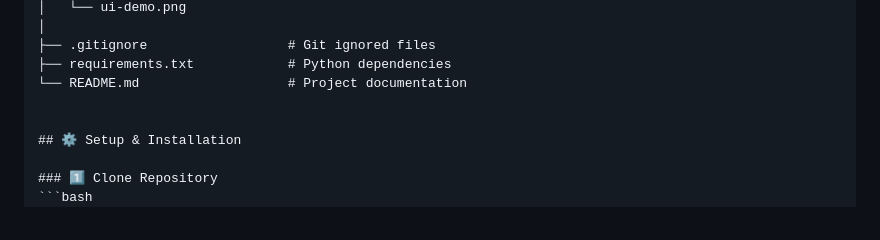
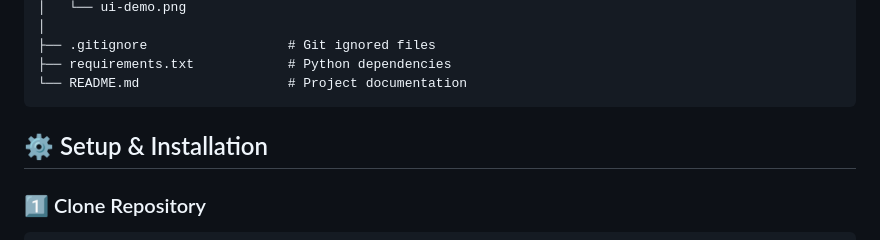
Before and after one commit to AyushVibhute555/Vision_2_Text, a Markdown page: README.md, the part around one of its changes. Drawn GitHub-style.

````diff
--- a/README.md
+++ b/README.md
@@ -123,12 +123,12 @@ VisionNarrate/
 ├── .gitignore                  # Git ignored files
 ├── requirements.txt            # Python dependencies
 └── README.md                   # Project documentation
-
+```
 
 ## ⚙️ Setup & Installation
 
 ### 1️⃣ Clone Repository
-```bash
+```
 git clone https://github.com/your-username/VisionNarrate-AI-Image-Caption-Generator.git
 cd VisionNarrate-AI-Image-Caption-Generator
 2️⃣ Create Virtual Environment
````
Also changed, not shown: other parts of README.md (+3 -2 lines).
